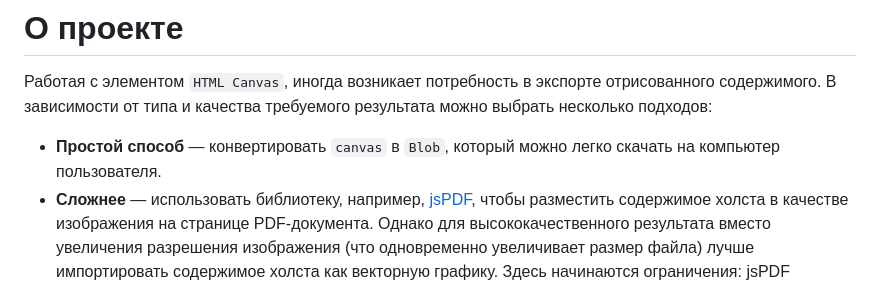
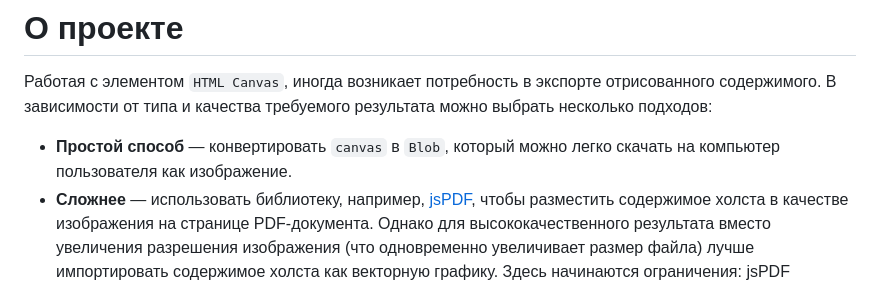
Before and after one commit to theManAndHisShadow/canvas-to-pdf-test-task, a Markdown page: README.md, the part around the change. Rendered like a GitHub page.

Commit message:
[Project]: minor fixes.

```diff
--- a/README.md
+++ b/README.md
@@ -3,7 +3,7 @@
 
 Работая с элементом `HTML Canvas`, иногда возникает потребность в экспорте отрисованного содержимого. В зависимости от типа и качества требуемого результата можно выбрать несколько подходов:
 
-- **Простой способ** — конвертировать `canvas` в `Blob`, который можно легко скачать на компьютер пользователя.
+- **Простой способ** — конвертировать `canvas` в `Blob`, который можно легко скачать на компьютер пользователя как изображение.
 - **Сложнее** — использовать библиотеку, например, [jsPDF](https://github.com/parallax/jsPDF), чтобы разместить содержимое холста в качестве изображения на странице PDF-документа. Однако для высококачественного результата вместо увеличения разрешения изображения (что одновременно увеличивает размер файла) лучше импортировать содержимое холста как векторную графику. Здесь начинаются ограничения: jsPDF поддерживает векторную графику и текст лишь частично и с трудом справляется со сложной графикой.
 - **Продвинутый способ** — использовать модуль `CanvasKit` из графической библиотеки [Skia](https://github.com/google/skia) от Google. Эта библиотека работает со сложной графикой, включая поддержку WebGL и GPU-ускорение. Кроме того, Skia предоставляет API для конвертации `canvas` в PDF высокого качества (Skia PDF Backend). Модуль `CanvasKit` представляет собой сборку WebAssembly, которая позволяет использовать Skia в браузере, поскольку оригинальная библиотека написана на `C++`. В данном проекте реализовано именно это решение.
 
```
